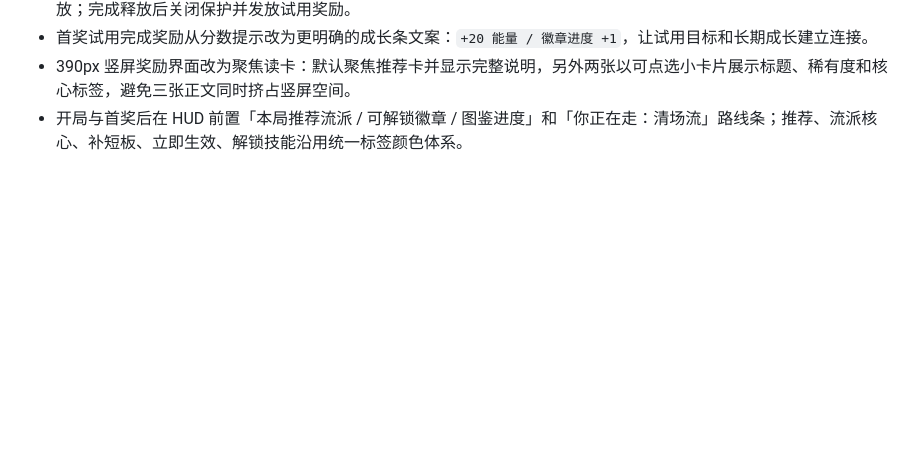
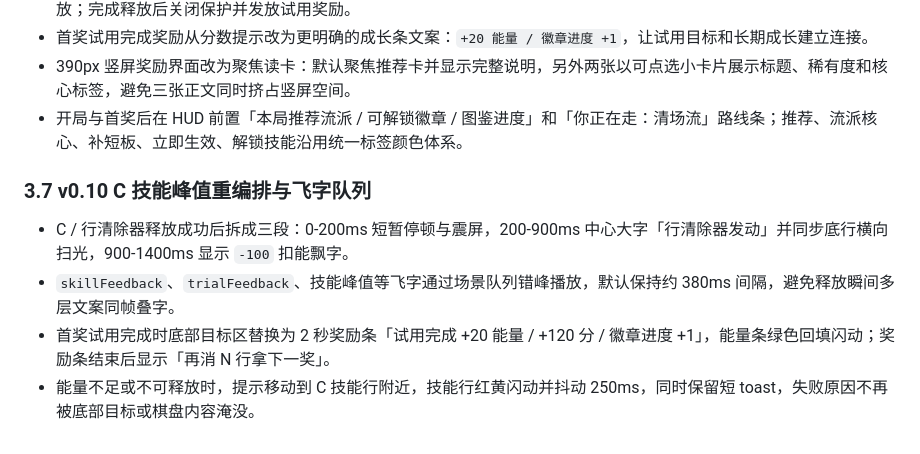
Before and after one commit to wmqKevin/roguelike-tetris, a Markdown page: docs/03_GameDesign.md, the part around the change. Rendered like a GitHub page; blank space fills up the shorter version.

Commit message:
release: v0.10 (ZI-135)

```diff
--- a/docs/03_GameDesign.md
+++ b/docs/03_GameDesign.md
@@ -104,3 +104,10 @@ MVP 目标：
 - 首奖试用完成奖励从分数提示改为更明确的成长条文案：`+20 能量 / 徽章进度 +1`，让试用目标和长期成长建立连接。
 - 390px 竖屏奖励界面改为聚焦读卡：默认聚焦推荐卡并显示完整说明，另外两张以可点选小卡片展示标题、稀有度和核心标签，避免三张正文同时挤占竖屏空间。
 - 开局与首奖后在 HUD 前置「本局推荐流派 / 可解锁徽章 / 图鉴进度」和「你正在走：清场流」路线条；推荐、流派核心、补短板、立即生效、解锁技能沿用统一标签颜色体系。
+
+### 3.7 v0.10 C 技能峰值重编排与飞字队列
+
+- C / 行清除器释放成功后拆成三段：0-200ms 短暂停顿与震屏，200-900ms 中心大字「行清除器发动」并同步底行横向扫光，900-1400ms 显示 `-100` 扣能飘字。
+- `skillFeedback`、`trialFeedback`、技能峰值等飞字通过场景队列错峰播放，默认保持约 380ms 间隔，避免释放瞬间多层文案同帧叠字。
+- 首奖试用完成时底部目标区替换为 2 秒奖励条「试用完成 +20 能量 / +120 分 / 徽章进度 +1」，能量条绿色回填闪动；奖励条结束后显示「再消 N 行拿下一奖」。
+- 能量不足或不可释放时，提示移动到 C 技能行附近，技能行红黄闪动并抖动 250ms，同时保留短 toast，失败原因不再被底部目标或棋盘内容淹没。
```
